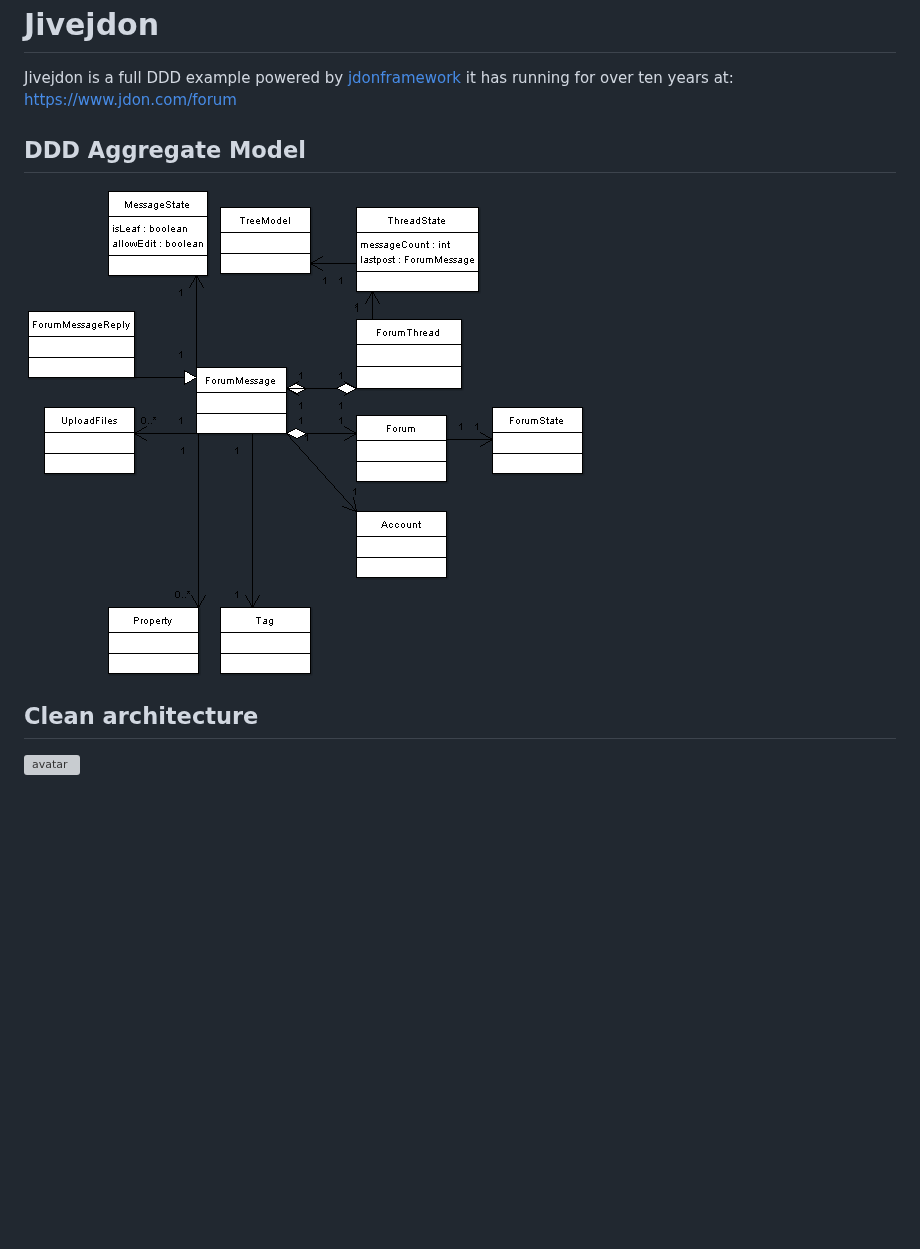
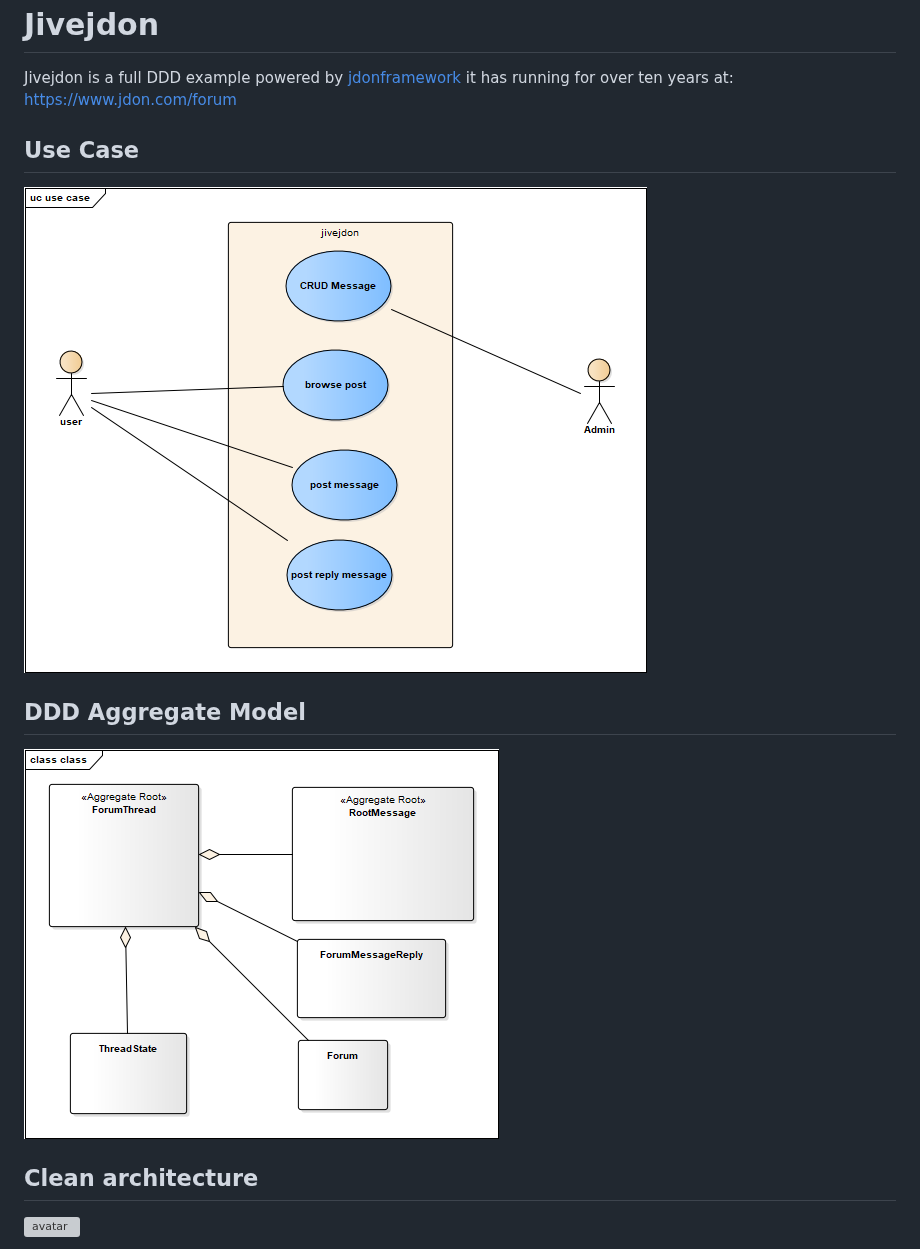
Before and after one commit to banq/jivejdon, a Markdown page: readme.md, the part around the change. GitHub-like rendering; pictures changed too: doc/aggregates.png (added), doc/usecase.png (added); blank space fills up the shorter version; grey boxes are pictures that could not be loaded.

```diff
--- a/readme.md
+++ b/readme.md
@@ -6,10 +6,13 @@ Jivejdon is a full DDD example powered by [jdonframework](https://github.com/ban
 running  for over ten years
 at: [https://www.jdon.com/forum](https://www.jdon.com/forum)
 
+Use Case
+------------------------------------
+![avatar](./doc/usecase.png)
 
 DDD Aggregate Model
 ------------------------------------
-![avatar](./doc/DomainModel.png)
+![avatar](./doc/aggregates.png)
 
 
 Clean architecture
```
Also changed, not shown: 1 other file.
